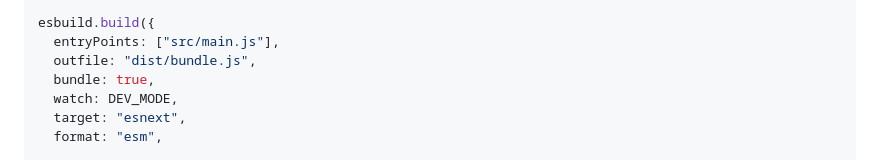
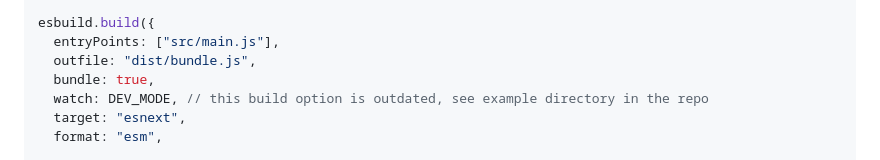
Before and after one commit to xxshady/altv-esbuild, a Markdown page: README.md, the part around the change. Rendered like a GitHub page.

Commit message:
i'm too lazy to update this

```diff
--- a/README.md
+++ b/README.md
@@ -43,7 +43,7 @@ esbuild.build({
   entryPoints: ["src/main.js"],
   outfile: "dist/bundle.js",
   bundle: true,
-  watch: DEV_MODE,
+  watch: DEV_MODE, // this build option is outdated, see example directory in the repo
   target: "esnext",
   format: "esm",
 
```
